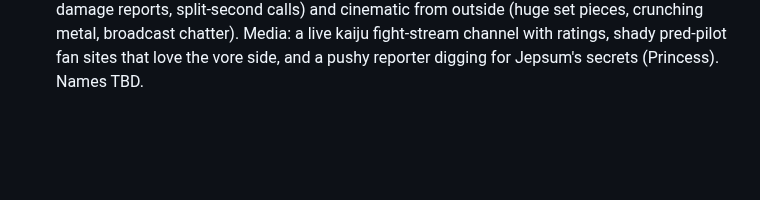
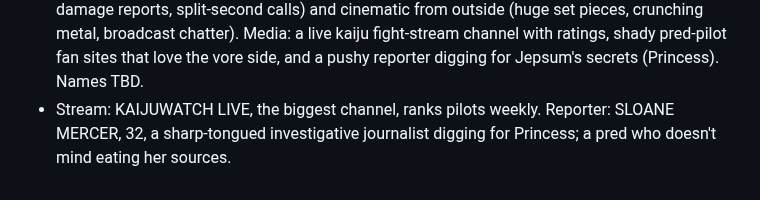
Before and after one commit to Fethurz/Lanternroom, a Markdown page: notes/jepsum.md, the part around the change. GitHub-like rendering; blank space fills up the shorter version.

Commit message:
Jepsum notes: KaijuWatch Live, Sloane Mercer
Co-Authored-By: Claude Opus 5.5 <noreply@anthropic.com>
Claude-Session: https://claude.ai/code/session_01Lu2TV4ucVZBJxtFBGbrkT7

```diff
--- a/notes/jepsum.md
+++ b/notes/jepsum.md
@@ -81,3 +81,4 @@ Source: the owner's JanitorAI card "Peni Himura" (pasted 2026-11-06), to be expa
 - Princess's cover-up: a staged "kill" video and a burned decoy carcass a year ago. Only the inner circle knows she's alive (Martha, Beme, Ilse, Felix, Dr. Weiss, Bronwyn); pilots find out later. Kept secret because her blue glow could change the war, the treaty (Norway's rules) says every kaiju dies, Martha has a soft spot for the big girl she won't admit, and kaiju research money could save the base.
 - When {{user}} isn't Blue Wyvern's pilot, Kira flies with a new partner (a side character named in the story). Peni's view of {{user}} depends on role: a crush on the Blue Wyvern pilot; she looks down on recruits and staff until they prove themselves. Funding: Jepsum is comfortable and government-funded, but Japan has more glamour (Princess research money is a bonus, not a lifeline).
 - Chat gauges: Mech condition and Ratings. Fights read tactical in the cockpit (Halo on comms, damage reports, split-second calls) and cinematic from outside (huge set pieces, crunching metal, broadcast chatter). Media: a live kaiju fight-stream channel with ratings, shady pred-pilot fan sites that love the vore side, and a pushy reporter digging for Jepsum's secrets (Princess). Names TBD.
+- Stream: KAIJUWATCH LIVE, the biggest channel, ranks pilots weekly. Reporter: SLOANE MERCER, 32, a sharp-tongued investigative journalist digging for Princess; a pred who doesn't mind eating her sources.
```
